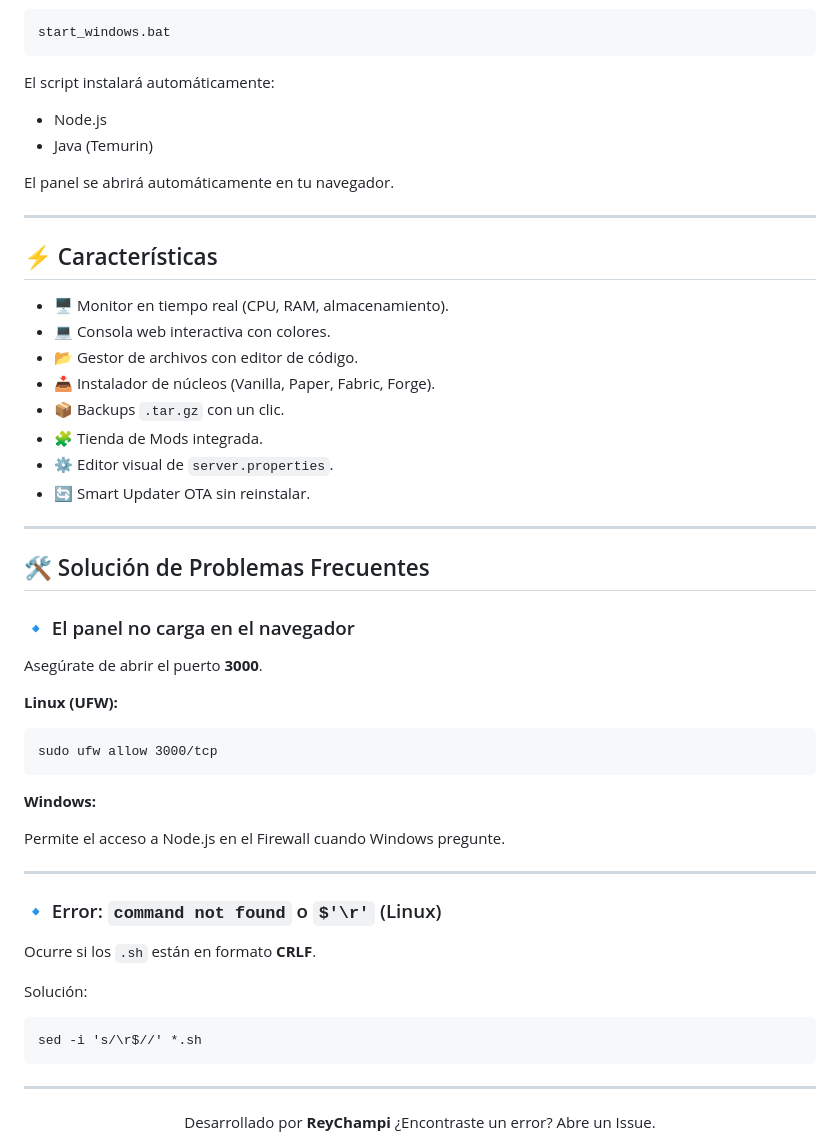
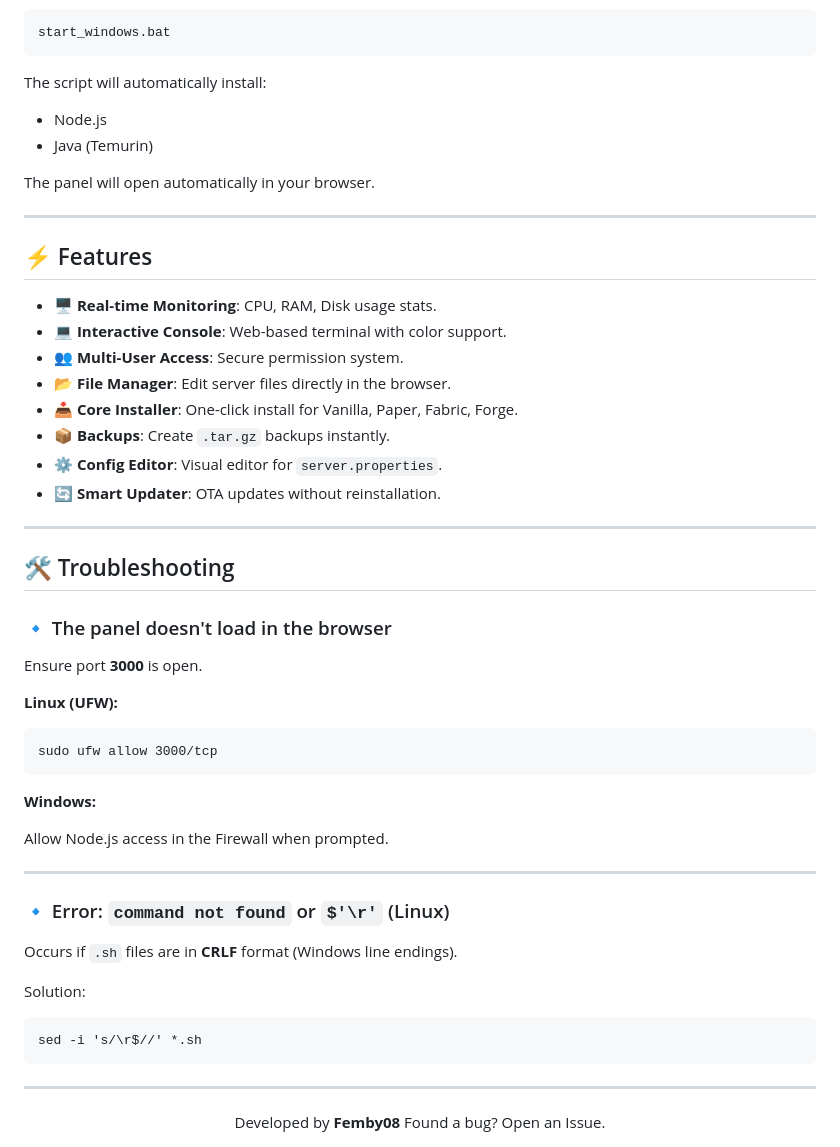
Before and after one commit to femby08/aether-panel-prerelease, a Markdown page: README.md, the part around one of its changes. Drawn GitHub-style.

```diff
--- a/README.md
+++ b/README.md
@@ -83,33 +86,33 @@ curl -sL https://raw.githubusercontent.com/reychampi/aether-panel/refs/heads/mai
 start_windows.bat
 </pre>
 
-El script instalará automáticamente:
+The script will automatically install:
 
 - Node.js
 - Java (Temurin)
 
-El panel se abrirá automáticamente en tu navegador.
+The panel will open automatically in your browser.
 
 ---
 
-## ⚡ Características
+## ⚡ Features
 
-- 🖥️ Monitor en tiempo real (CPU, RAM, almacenamiento).
-- 💻 Consola web interactiva con colores.
-- 📂 Gestor de archivos con editor de código.
-- 📥 Instalador de núcleos (Vanilla, Paper, Fabric, Forge).
-- 📦 Backups `.tar.gz` con un clic.
-- 🧩 Tienda de Mods integrada.
-- ⚙️ Editor visual de `server.properties`.
-- 🔄 Smart Updater OTA sin reinstalar.
+- 🖥️ **Real-time Monitoring**: CPU, RAM, Disk usage stats.
+- 💻 **Interactive Console**: Web-based terminal with color support.
+- 👥 **Multi-User Access**: Secure permission system.
+- 📂 **File Manager**: Edit server files directly in the browser.
+- 📥 **Core Installer**: One-click install for Vanilla, Paper, Fabric, Forge.
+- 📦 **Backups**: Create `.tar.gz` backups instantly.
+- ⚙️ **Config Editor**: Visual editor for `server.properties`.
+- 🔄 **Smart Updater**: OTA updates without reinstallation.
 
 ---
 
-## 🛠️ Solución de Problemas Frecuentes
+## 🛠️ Troubleshooting
 
-### 🔹 El panel no carga en el navegador
+### 🔹 The panel doesn't load in the browser
 
-Asegúrate de abrir el puerto **3000**.
+Ensure port **3000** is open.
 
 **Linux (UFW):**
 <pre>
@@ -118,15 +121,15 @@ sudo ufw allow 3000/tcp
 
 **Windows:**
 
-Permite el acceso a Node.js en el Firewall cuando Windows pregunte.
+Allow Node.js access in the Firewall when prompted.
 
 ---
 
-### 🔹 Error: `command not found` o `$'\r'` (Linux)
+### 🔹 Error: `command not found` or `$'\r'` (Linux)
 
-Ocurre si los `.sh` están en formato **CRLF**.
+Occurs if `.sh` files are in **CRLF** format (Windows line endings).
 
-Solución:
+Solution:
 
 <pre>
 sed -i 's/\r$//' *.sh
@@ -135,6 +138,6 @@ sed -i 's/\r$//' *.sh
 ---
 
 <div align="center">
-Desarrollado por <strong>ReyChampi</strong>
-¿Encontraste un error? Abre un Issue.
+Developed by <strong>Femby08</strong>
+Found a bug? Open an Issue.
 </div>
```
Also changed, not shown: other parts of README.md (+40 -37 lines).
